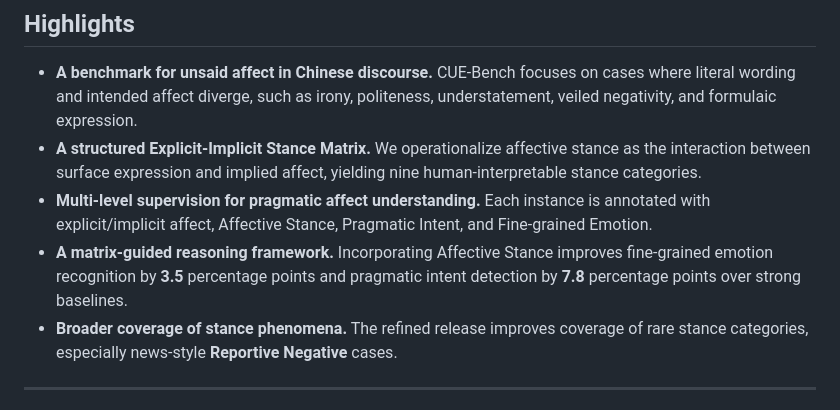
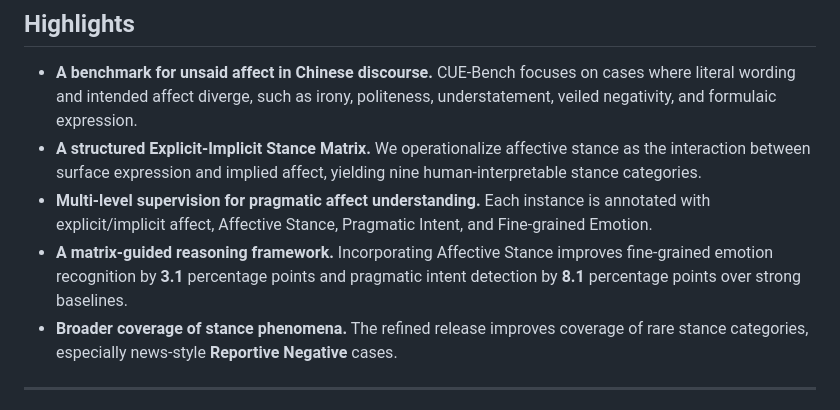
Before and after one commit to AI4SS/CUE-Bench, a Markdown page: README.md, the part around the change. Rendered like a GitHub page.

Commit message:
Update README performance gains

```diff
--- a/README.md
+++ b/README.md
@@ -27,7 +27,7 @@ This repository contains the official data and evaluation resources for **CUE-Be
 - **A benchmark for unsaid affect in Chinese discourse.** CUE-Bench focuses on cases where literal wording and intended affect diverge, such as irony, politeness, understatement, veiled negativity, and formulaic expression.
 - **A structured Explicit-Implicit Stance Matrix.** We operationalize affective stance as the interaction between surface expression and implied affect, yielding nine human-interpretable stance categories.
 - **Multi-level supervision for pragmatic affect understanding.** Each instance is annotated with explicit/implicit affect, Affective Stance, Pragmatic Intent, and Fine-grained Emotion.
-- **A matrix-guided reasoning framework.** Incorporating Affective Stance improves fine-grained emotion recognition by **3.5** percentage points and pragmatic intent detection by **7.8** percentage points over strong baselines.
+- **A matrix-guided reasoning framework.** Incorporating Affective Stance improves fine-grained emotion recognition by **3.1** percentage points and pragmatic intent detection by **8.1** percentage points over strong baselines.
 - **Broader coverage of stance phenomena.** The refined release improves coverage of rare stance categories, especially news-style **Reportive Negative** cases.
 
 ---
```
